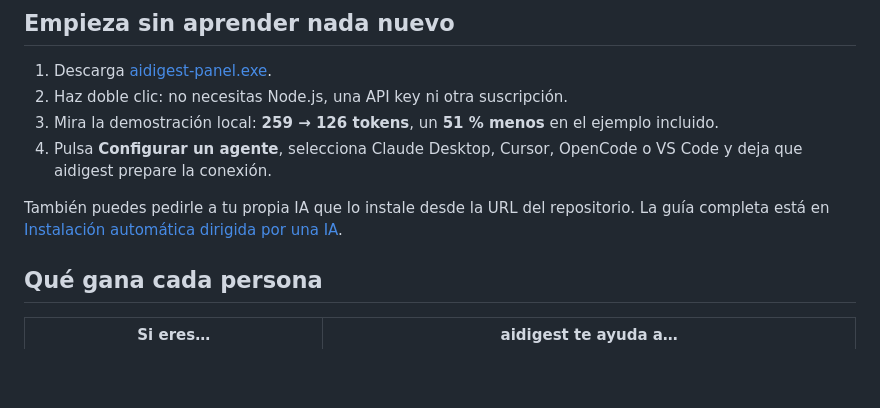
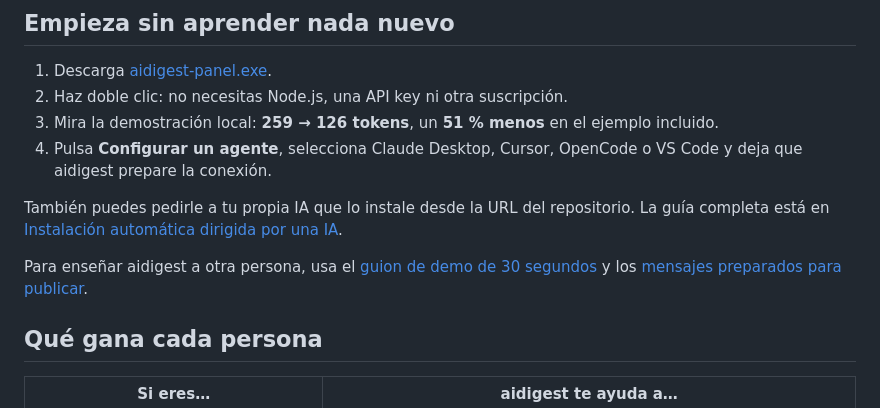
Before and after one commit to iarttools/aidigest, a Markdown page: README.md, the part around one of its changes. Rendered like a GitHub page; blank space fills up the shorter version.

Commit message:
Improve public launch presentation and bilingual docs

```diff
--- a/README.md
+++ b/README.md
@@ -25,6 +27,8 @@ Abres aidigest, eliges tu agente y sigues trabajando. La herramienta limpia pág
 4. Pulsa **Configurar un agente**, selecciona Claude Desktop, Cursor, OpenCode o VS Code y deja que aidigest prepare la conexión.
 
 También puedes pedirle a tu propia IA que lo instale desde la URL del repositorio. La guía completa está en [Instalación automática dirigida por una IA](#instalación-automática-dirigida-por-una-ia).
+
+Para enseñar aidigest a otra persona, usa el [guion de demo de 30 segundos](./docs/DEMO.md) y los [mensajes preparados para publicar](./docs/LAUNCH.md).
 
 ## Qué gana cada persona
 
```
Also changed, not shown: other parts of README.md (+2 -0 lines).
